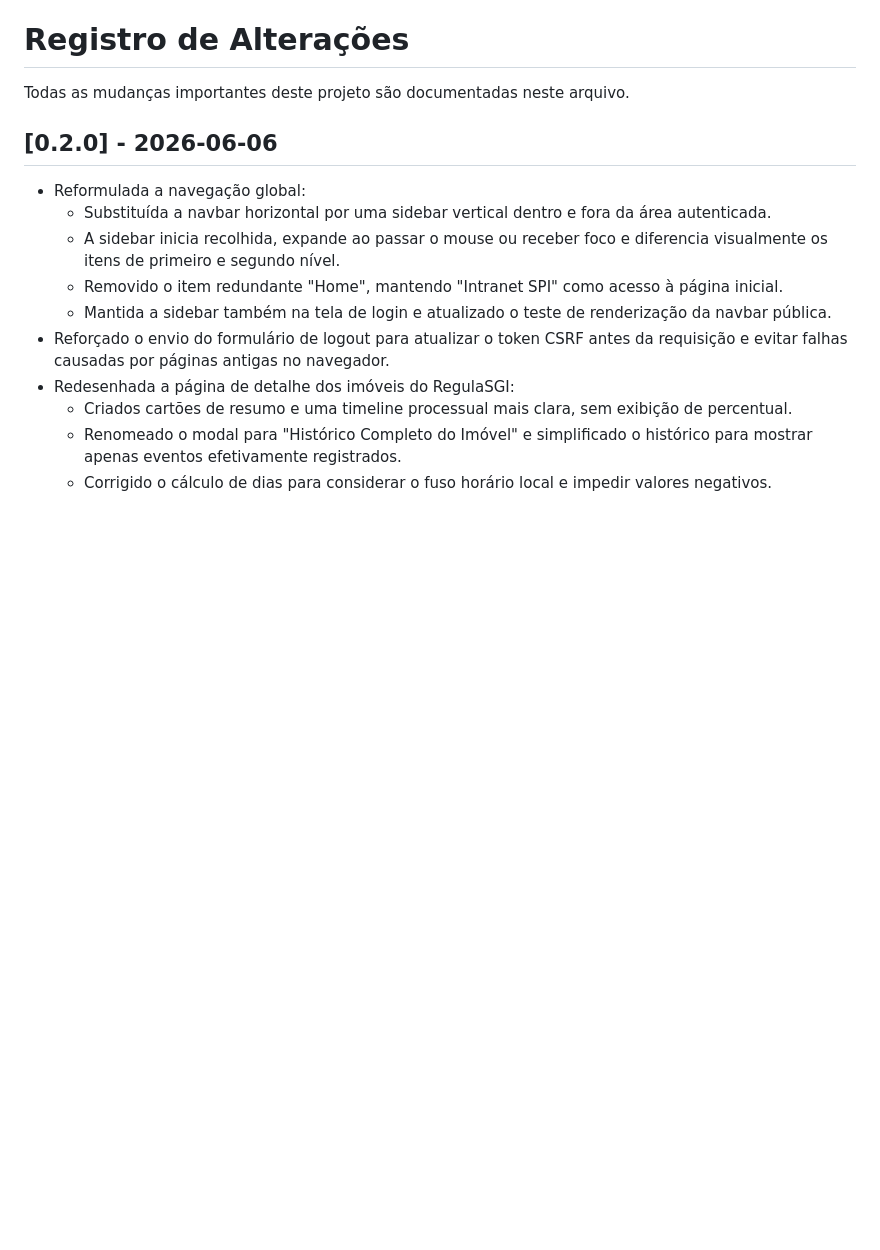
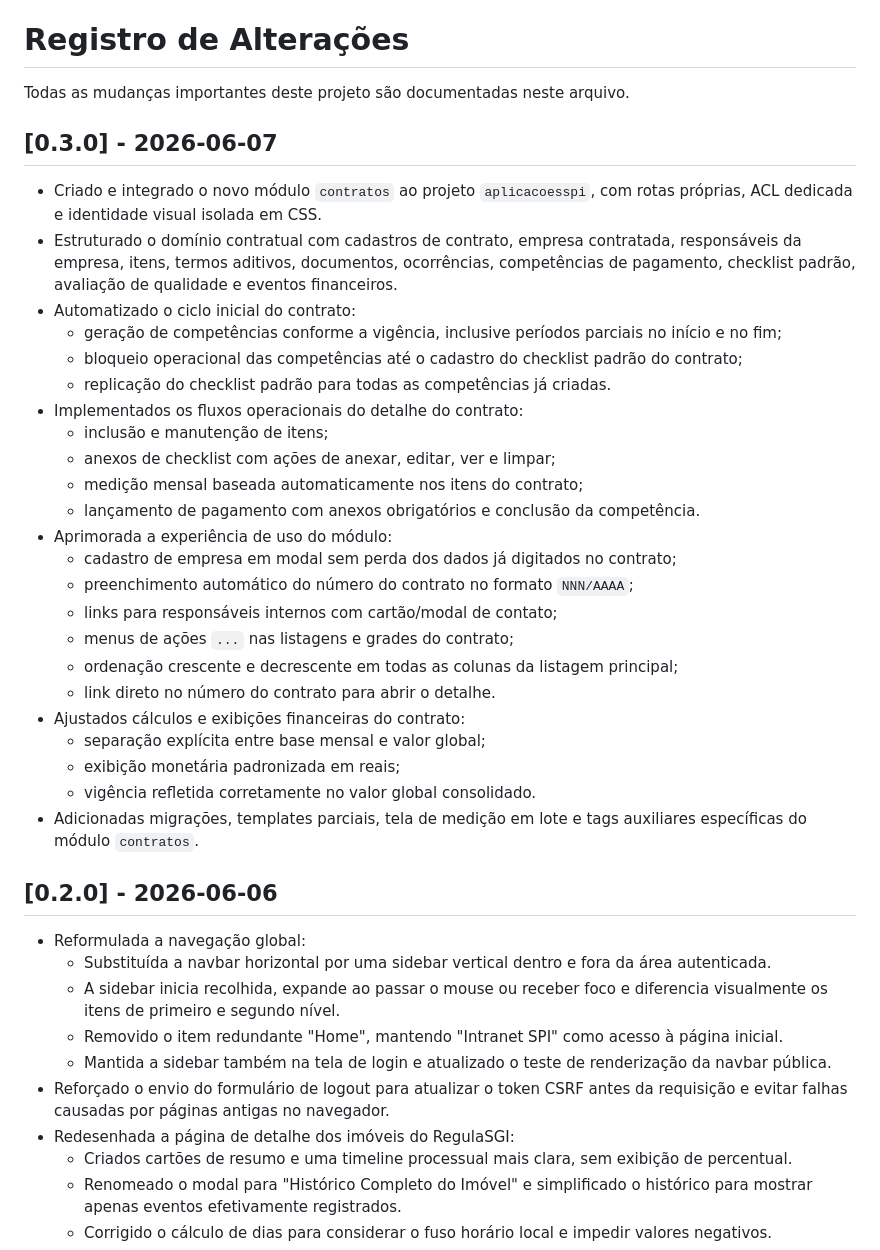
Before and after one commit to joseeduardosm/intranetspi, a Markdown page: CHANGELOG.md, the part around the change. Drawn GitHub-style; blank space fills up the shorter version.

Commit message:
Atualiza changelog do modulo contratos

```diff
--- a/CHANGELOG.md
+++ b/CHANGELOG.md
@@ -1,6 +1,31 @@
 # Registro de Alterações
 
 Todas as mudanças importantes deste projeto são documentadas neste arquivo.
+
+## [0.3.0] - 2026-06-07
+- Criado e integrado o novo módulo `contratos` ao projeto `aplicacoesspi`, com rotas próprias, ACL dedicada e identidade visual isolada em CSS.
+- Estruturado o domínio contratual com cadastros de contrato, empresa contratada, responsáveis da empresa, itens, termos aditivos, documentos, ocorrências, competências de pagamento, checklist padrão, avaliação de qualidade e eventos financeiros.
+- Automatizado o ciclo inicial do contrato:
+  - geração de competências conforme a vigência, inclusive períodos parciais no início e no fim;
+  - bloqueio operacional das competências até o cadastro do checklist padrão do contrato;
+  - replicação do checklist padrão para todas as competências já criadas.
+- Implementados os fluxos operacionais do detalhe do contrato:
+  - inclusão e manutenção de itens;
+  - anexos de checklist com ações de anexar, editar, ver e limpar;
+  - medição mensal baseada automaticamente nos itens do contrato;
+  - lançamento de pagamento com anexos obrigatórios e conclusão da competência.
+- Aprimorada a experiência de uso do módulo:
+  - cadastro de empresa em modal sem perda dos dados já digitados no contrato;
+  - preenchimento automático do número do contrato no formato `NNN/AAAA`;
+  - links para responsáveis internos com cartão/modal de contato;
+  - menus de ações `...` nas listagens e grades do contrato;
+  - ordenação crescente e decrescente em todas as colunas da listagem principal;
+  - link direto no número do contrato para abrir o detalhe.
+- Ajustados cálculos e exibições financeiras do contrato:
+  - separação explícita entre base mensal e valor global;
+  - exibição monetária padronizada em reais;
+  - vigência refletida corretamente no valor global consolidado.
+- Adicionadas migrações, templates parciais, tela de medição em lote e tags auxiliares específicas do módulo `contratos`.
 
 ## [0.2.0] - 2026-06-06
 - Reformulada a navegação global:
```
